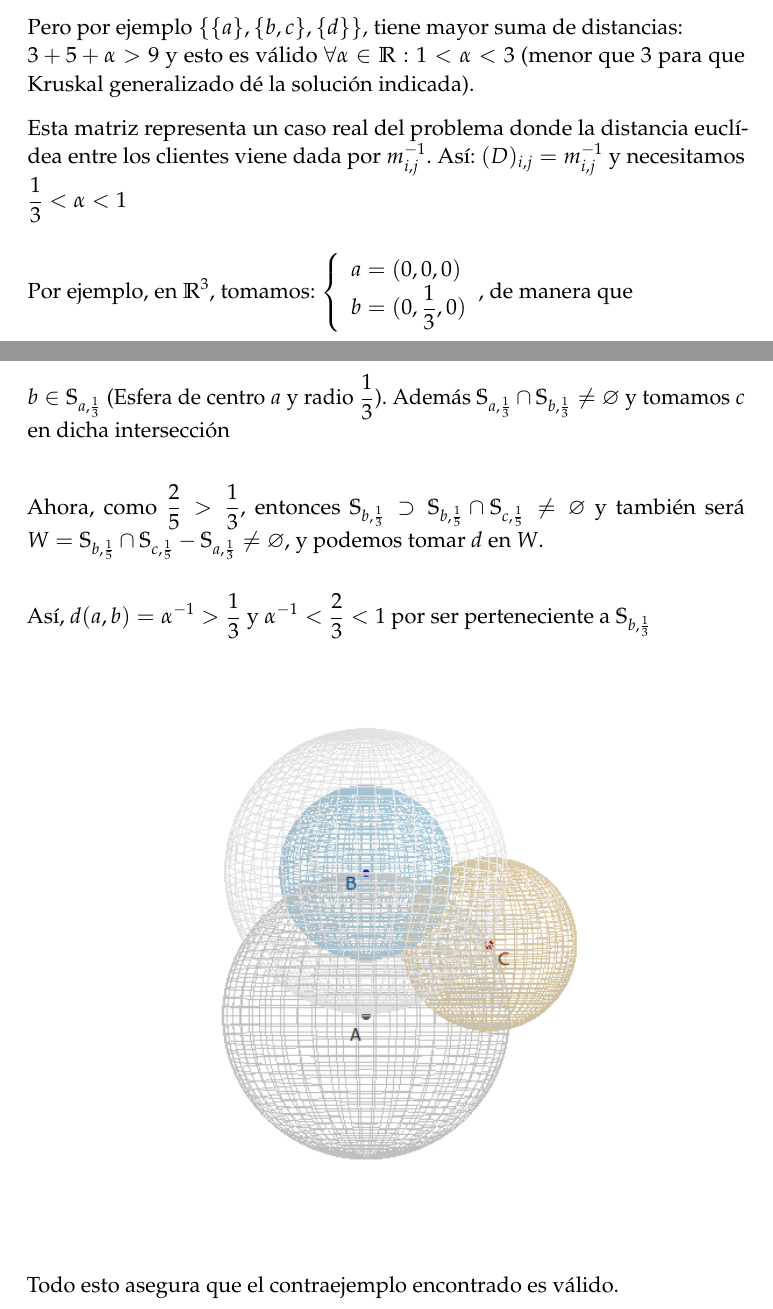
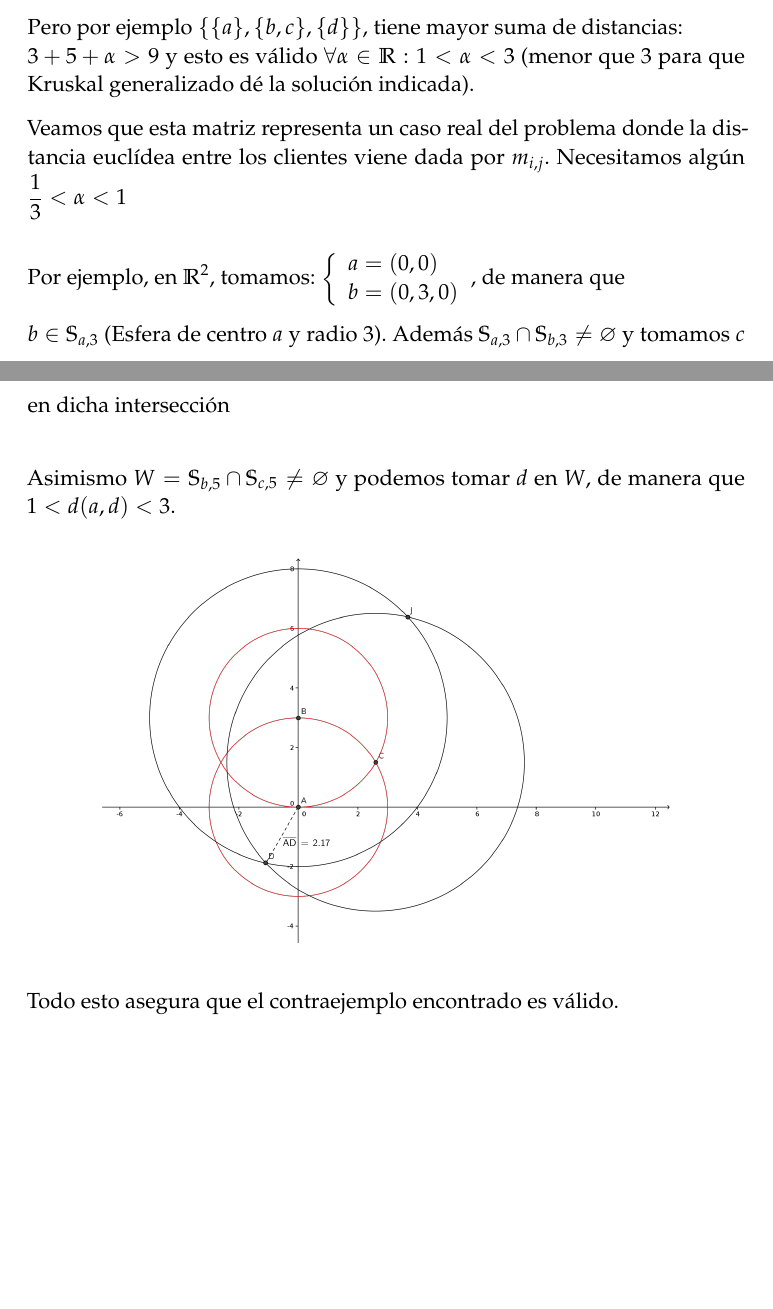
Before and after one commit to oxcar103/algoritmosGreedy, a LaTeX paper (tex/memoria.tex): two parts of pages 7 and 8 of 25, joined at a grey line, cut so that both start at the same text, the shorter picture padded with empty space. Compiled offline with pdfLaTeX.

Commit message:
Contraejemplo actualizado. No le pongáis pegas ;)

```diff
--- a/tex/memoria.tex
+++ b/tex/memoria.tex
@@ -303,27 +303,23 @@ Esto se debe a que hay valores de sellos cuyo doble es mayor que otro valor, es
     $3+5+\alpha>9 $ y esto es válido $\forall \alpha\in \mathbb{R}:  1<\alpha<3 $ (menor que 3 para que Kruskal generalizado dé
     la solución indicada).
 
-    Esta matriz representa un caso real del problema donde la distancia euclídea entre los clientes
-    viene dada por $m_{i,j}^{-1}$. Así: $(D)_{i,j}=m_{i,j}^{-1}$ y necesitamos $\frac{1}{3}<\alpha<1$\\
+    Veamos que esta matriz representa un caso real del problema donde la distancia euclídea entre los clientes
+    viene dada por $m_{i,j}$. Necesitamos algún $\frac{1}{3}<\alpha<1$\\
 
-    Por ejemplo, en $\mathbb{R}^3$, tomamos: $\left\{\begin{array}{l}
-                                               a=(0,0,0) \\
-                                               b=(0,\frac{1}{3},0)
+    Por ejemplo, en $\mathbb{R}^2$, tomamos: $\left\{\begin{array}{l}
+                                               a=(0,0) \\
+                                               b=(0,3,0)
                                               \end{array}\right.$, de manera que
 
-    $b\in \mathbb{S}_{a,\frac{1}{3}}$ (Esfera de centro $a$ y radio $\frac{1}{3}$).
-    Además $\mathbb{S}_{a,\frac{1}{3}}\cap \mathbb{S}_{b,\frac{1}{3}}\neq \emptyset$
+    $b\in \mathbb{S}_{a,3}$ (Esfera de centro $a$ y radio $3$).
+    Además $\mathbb{S}_{a,3}\cap \mathbb{S}_{b,3}\neq \emptyset$
     y tomamos $c$ en dicha intersección\\
 
-    Ahora, como $\frac{2}{5}>\frac{1}{3}$, entonces $\mathbb{S}_{b,\frac{1}{3}}\supset\mathbb{S}_{b,\frac{1}{5}}\cap \mathbb{S}_{c,\frac{1}{5}}\neq \emptyset$
-    y también será $W=\mathbb{S}_{b,\frac{1}{5}}\cap \mathbb{S}_{c,\frac{1}{5}} - \mathbb{S}_{a,\frac{1}{3}}\neq
-\emptyset$, y podemos tomar $d$ en $W$.\\
-
-  Así, $d(a,b)=\alpha^{-1} > \frac{1}{3}$ y $\alpha^{-1} < \frac{2}{3} < 1$ por ser perteneciente a
-     $\mathbb{S}_{b,\frac{1}{3}}$
+    Asimismo $W=\mathbb{S}_{b,5}\cap \mathbb{S}_{c,5}\neq \emptyset$
+    y podemos tomar $d$ en $W$, de manera que $1<d(a,d)<3$.
 
      \begin{center}
-	\includegraphics[width=10cm]{esferas.png}
+	\includegraphics[width=10cm]{ej3.png}
      \end{center}
 
     Todo esto asegura que el contraejemplo encontrado es válido.
```
